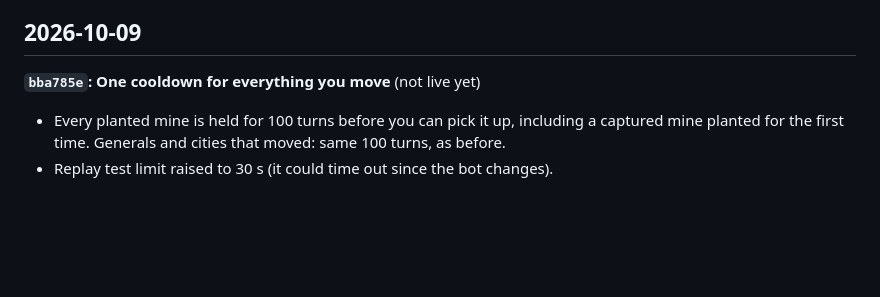
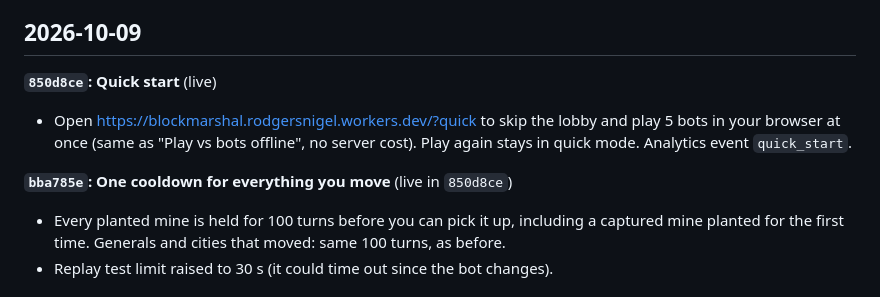
Before and after one commit to NigelRodgers/blockmarshal, a Markdown page: CHANGELOG.md, the part around the change. Rendered like a GitHub page; blank space fills up the shorter version.

Commit message:
Changelog + guide: ?quick quick start, live in 9389343
Co-Authored-By: Claude Opus 5.5 <noreply@anthropic.com>

```diff
--- a/CHANGELOG.md
+++ b/CHANGELOG.md
@@ -4,7 +4,10 @@ Newest first. Build ids match the `Build <hash>` line on the start screen. Live:
 
 ## 2026-10-09
 
-**`bba785e`: One cooldown for everything you move** (not live yet)
+**`850d8ce`: Quick start** (live)
+- Open https://blockmarshal.rodgersnigel.workers.dev/?quick to skip the lobby and play 5 bots in your browser at once (same as "Play vs bots offline", no server cost). Play again stays in quick mode. Analytics event `quick_start`.
+
+**`bba785e`: One cooldown for everything you move** (live in `850d8ce`)
 - Every planted mine is held for 100 turns before you can pick it up, including a captured mine planted for the first time. Generals and cities that moved: same 100 turns, as before.
 - Replay test limit raised to 30 s (it could time out since the bot changes).
 
```
Also changed, not shown: CLAUDE.md (+1 -0 lines).
